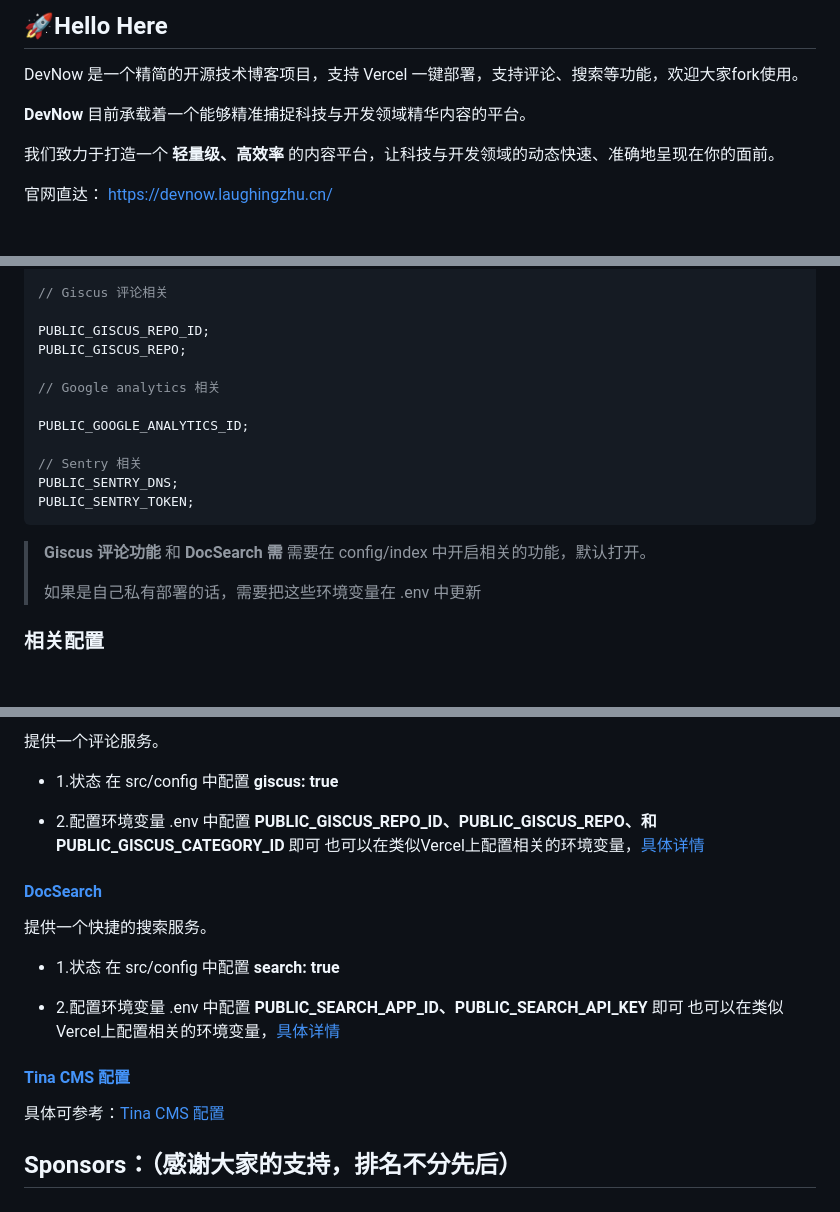
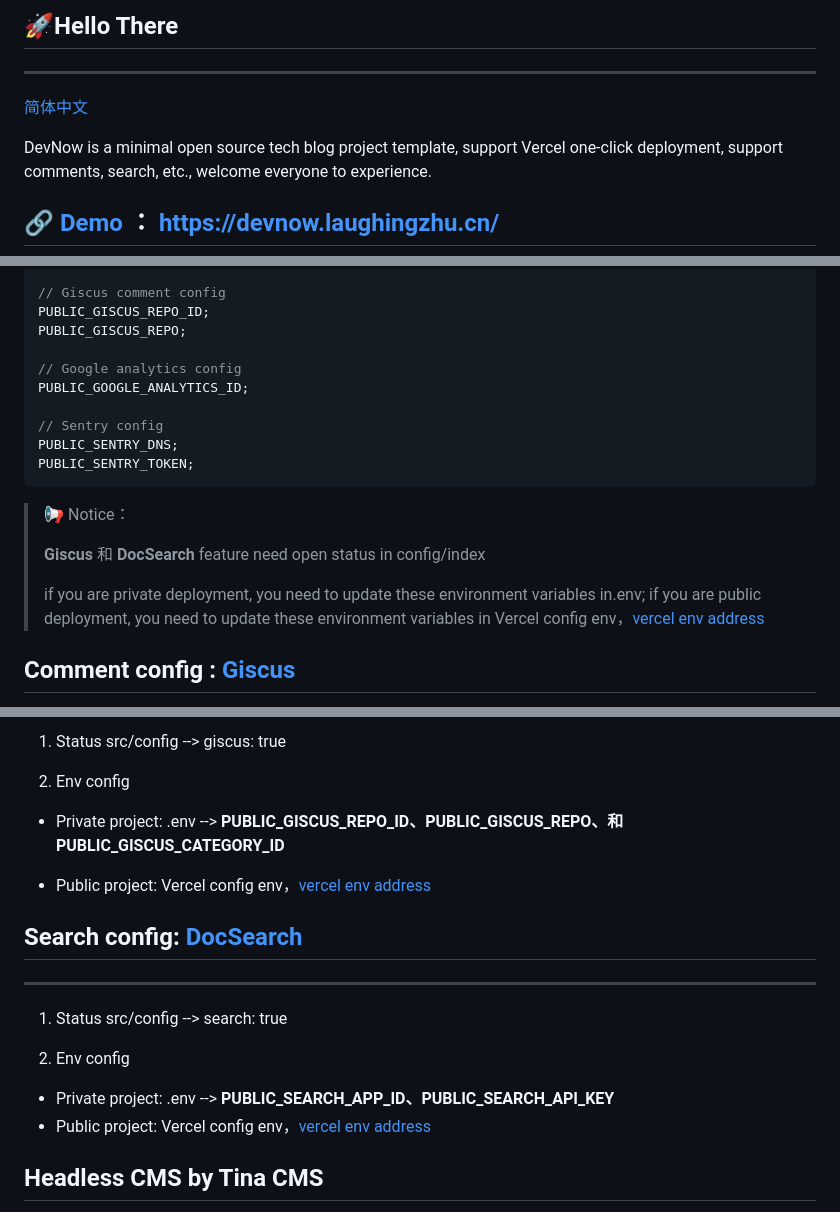
Before and after one commit to LaughingZhu/DevNow, a Markdown page: README.md, 3 parts joined by grey strips. Drawn GitHub-style.

Commit message:
feat(*): optimize readme

````diff
--- a/README.md
+++ b/README.md
@@ -1,10 +1,10 @@
-## 🚀Hello Here
+## 🚀Hello There
 
-DevNow 是一个精简的开源技术博客项目，支持 Vercel 一键部署，支持评论、搜索等功能，欢迎大家fork使用。
+<hr />
 
-**DevNow** 目前承载着一个能够精准捕捉科技与开发领域精华内容的平台。
+[简体中文](/doc/zh.md)
 
-我们致力于打造一个 **轻量级、高效率** 的内容平台，让科技与开发领域的动态快速、准确地呈现在你的面前。
+DevNow is a minimal open source tech blog project template, support Vercel one-click deployment, support comments, search, etc., welcome everyone to experience.
 
-官网直达： <https://devnow.laughingzhu.cn/>
+## [🔗 Demo](https://devnow.laughingzhu.cn/) ： <https://devnow.laughingzhu.cn/>
 
@@ -87,23 +90,23 @@ pnpm build
 PUBLIC_SEARCH_APP_ID;
 PUBLIC_SEARCH_API_KEY;
 
-// Giscus 评论相关
-
+// Giscus comment config
 PUBLIC_GISCUS_REPO_ID;
 PUBLIC_GISCUS_REPO;
 
-// Google analytics 相关
-
+// Google analytics config
 PUBLIC_GOOGLE_ANALYTICS_ID;
 
-// Sentry 相关
+// Sentry config
 PUBLIC_SENTRY_DNS;
 PUBLIC_SENTRY_TOKEN;
 ```
 
-> **Giscus 评论功能** 和 **DocSearch 需** 需要在 config/index 中开启相关的功能，默认打开。
+> 📢 Notice：
 >
-> 如果是自己私有部署的话，需要把这些环境变量在 .env 中更新
+> **Giscus** 和 **DocSearch** feature need open status in config/index
+>
+> if you are private deployment, you need to update these environment variables in.env; if you are public deployment, you need to update these environment variables in Vercel config env，[vercel env address](<[URL_ADDRESS](https://vercel.com/docs/projects/environment-variables)>)
 
-### 相关配置
+## Comment config : [Giscus](https://giscus.app/zh-CN)
 
@@ -111,27 +114,25 @@ PUBLIC_SENTRY_TOKEN;
 
-提供一个评论服务。
+1. Status
+   src/config --> giscus: true
 
-- 1.状态
-  在 src/config 中配置 **giscus: true**
+2. Env config
 
-- 2.配置环境变量
-  .env 中配置 **PUBLIC_GISCUS_REPO_ID、PUBLIC_GISCUS_REPO、和 PUBLIC_GISCUS_CATEGORY_ID** 即可
-  也可以在类似Vercel上配置相关的环境变量，[具体详情](https://vercel.com/docs/projects/environment-variables)
+- Private project:
+  .env --> **PUBLIC_GISCUS_REPO_ID、PUBLIC_GISCUS_REPO、和 PUBLIC_GISCUS_CATEGORY_ID**
 
-#### [DocSearch](https://docsearch.algolia.com/docs/what-is-docsearch)
+- Public project: Vercel config env，[vercel env address](https://vercel.com/docs/projects/environment-variables)
 
-提供一个快捷的搜索服务。
+## Search config: [DocSearch](https://docsearch.algolia.com/docs/what-is-docsearch)
 
-- 1.状态
-  在 src/config 中配置 **search: true**
+<hr />
 
-- 2.配置环境变量
-  .env 中配置 **PUBLIC_SEARCH_APP_ID、PUBLIC_SEARCH_API_KEY** 即可
-  也可以在类似Vercel上配置相关的环境变量，[具体详情](https://vercel.com/docs/projects/environment-variables)
+1. Status
+   src/config --> search: true
 
-#### [Tina CMS 配置](https://www.laughingzhu.cn/posts/tina-cms)
+2. Env config
 
-具体可参考：[Tina CMS 配置](https://www.laughingzhu.cn/posts/tina-cms)
+- Private project: .env --> **PUBLIC_SEARCH_APP_ID、PUBLIC_SEARCH_API_KEY**
+- Public project: Vercel config env，[vercel env address](https://vercel.com/docs/projects/environment-variables)
 
-## Sponsors：（感谢大家的支持，排名不分先后）
+## Headless CMS by Tina CMS
 
````
Also changed, not shown: other parts of README.md (+98 -57 lines), doc/zh.md (added, +178 -0 lines).
